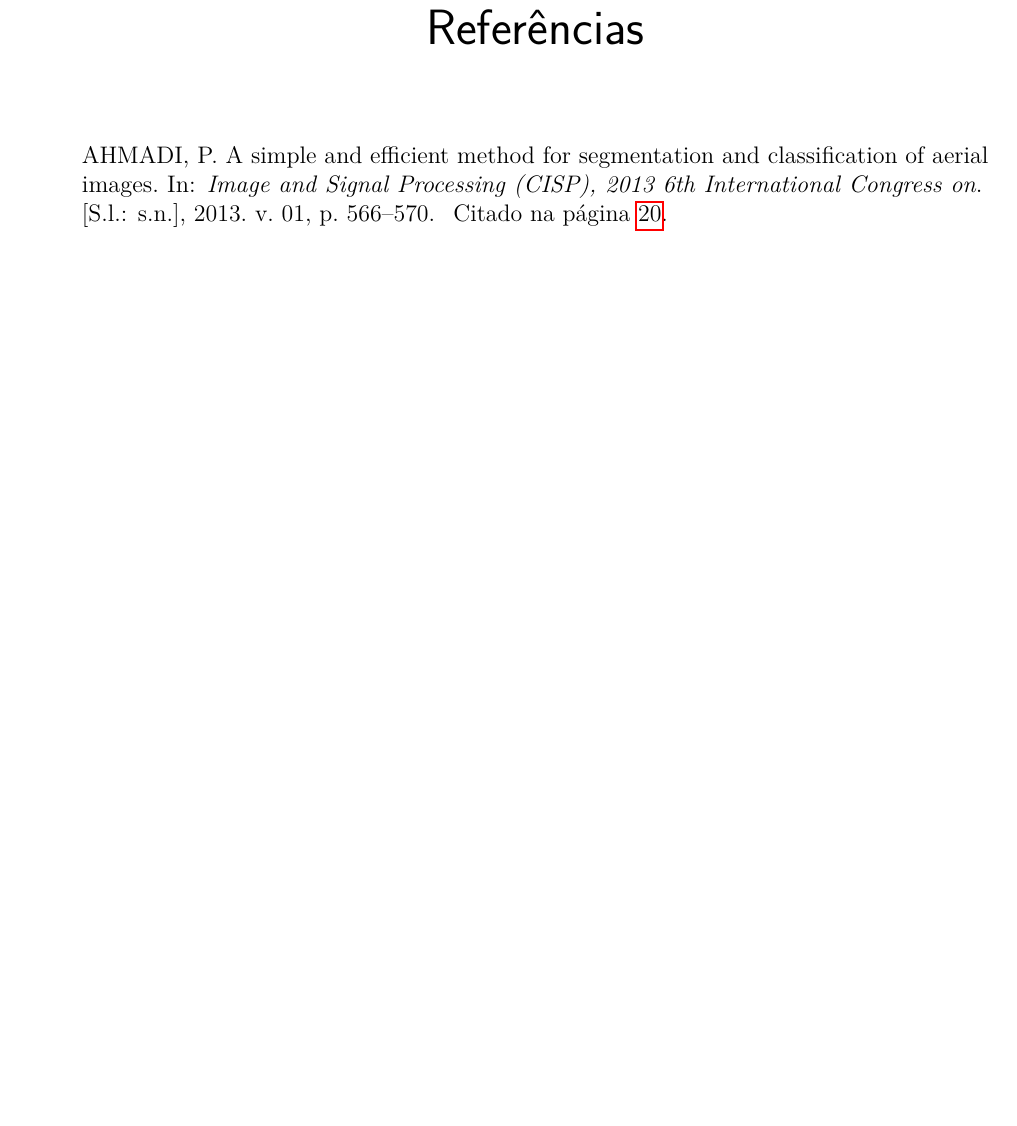
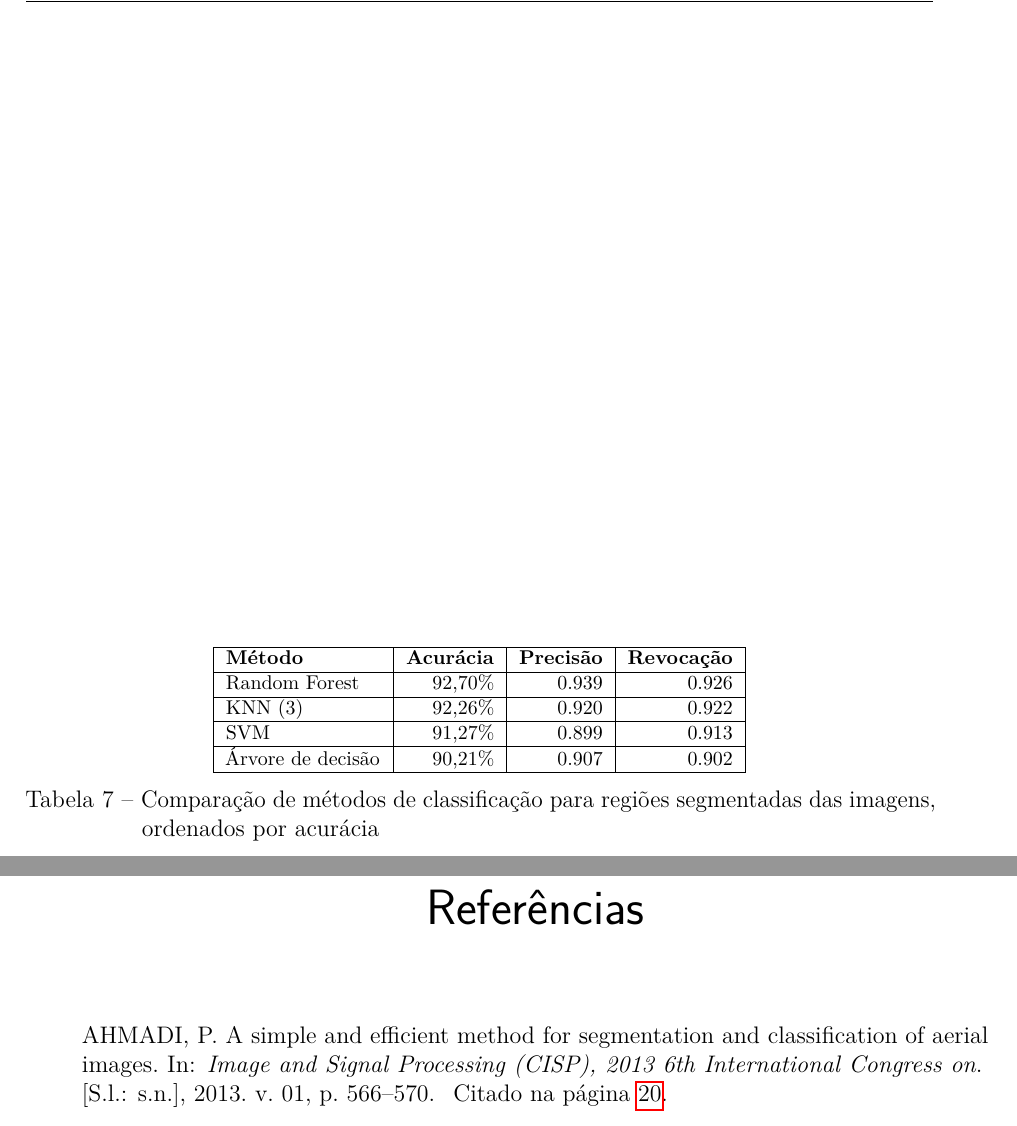
Before and after one commit to luizcavalcanti/dissertacao, a LaTeX thesis (final/dissertacao.tex, which reads final/experimentos.tex): part of page 42 of 54 before the commit and two parts of pages 41 and 42 of 54 after it, the two joined at a grey line, cut at the place of the change, the shorter picture padded with empty space. Compiled offline with pdfLaTeX.

Commit message:
[experimentos] adicionados resultados parciais da primeira classificação
Signed-off-by: Luiz Cavalcanti <luiz.cavalcanti@indt.org.br>

```diff
--- a/final/experimentos.tex
+++ b/final/experimentos.tex
@@ -236,19 +236,20 @@ Elementos antrópicos &    31 &  0,3 \% \\ \hline
 
 %O método SVM teve desempenho ligeiramente superior aos demais, como pode ser visto na tabela \ref{tab:experimentoClassificacao1}, que apresenta os resultados de acurácia, precisão, e revocação para os métodos analisados.
 
-%\begin{table}[h]
-%\ABNTEXfontereduzida
-%\centering
-%\begin{tabulary}{\linewidth}{|L|R|R|R|}
-%\hline
-%\textbf{Método} & \textbf{Acurácia} & \textbf{Precisão} & \textbf{Revocação} \\ \hline
-%SVM               & 89,19\% & 0,927 & 0,864 \\ \hline
-%KNN               & 88,51\% & 0,912 & 0,863 \\ \hline
-%Árvore de decisão & 87,09\% & 0,842 & 0,859 \\ \hline
-%\end{tabulary}
-%\caption{Comparação de métodos de classificação para regiões segmentadas das imagens, ordenados por acurácia}
-%\label{tab:experimentoClassificacao1}
-%\end{table}
+\begin{table}[h]
+\ABNTEXfontereduzida
+\centering
+	\begin{tabulary}{\linewidth}{|L|R|R|R|}
+		\hline
+		\textbf{Método} & \textbf{Acurácia} & \textbf{Precisão} & \textbf{Revocação} \\ \hline
+		Random Forest     & 92,70\% & 0.939 & 0.926 \\ \hline
+		KNN (3)           & 92,26\% & 0.920 & 0.922 \\ \hline
+		SVM               & 91,27\% & 0.899 & 0.913 \\ \hline
+		Árvore de decisão & 90,21\% & 0.907 & 0.902 \\ \hline
+	\end{tabulary}
+\caption{Comparação de métodos de classificação para regiões segmentadas das imagens, ordenados por acurácia}
+\label{tab:experimentoClassificacao1}
+\end{table}
 %
 %Embora os resultados tenham sido promissores, ainda há bastante espaço para melhoria. Apenas características de cor e luminância foram exploradas, portanto, características de textura, morfologia e borda ainda precisam ser avaliadas.
 %
```
